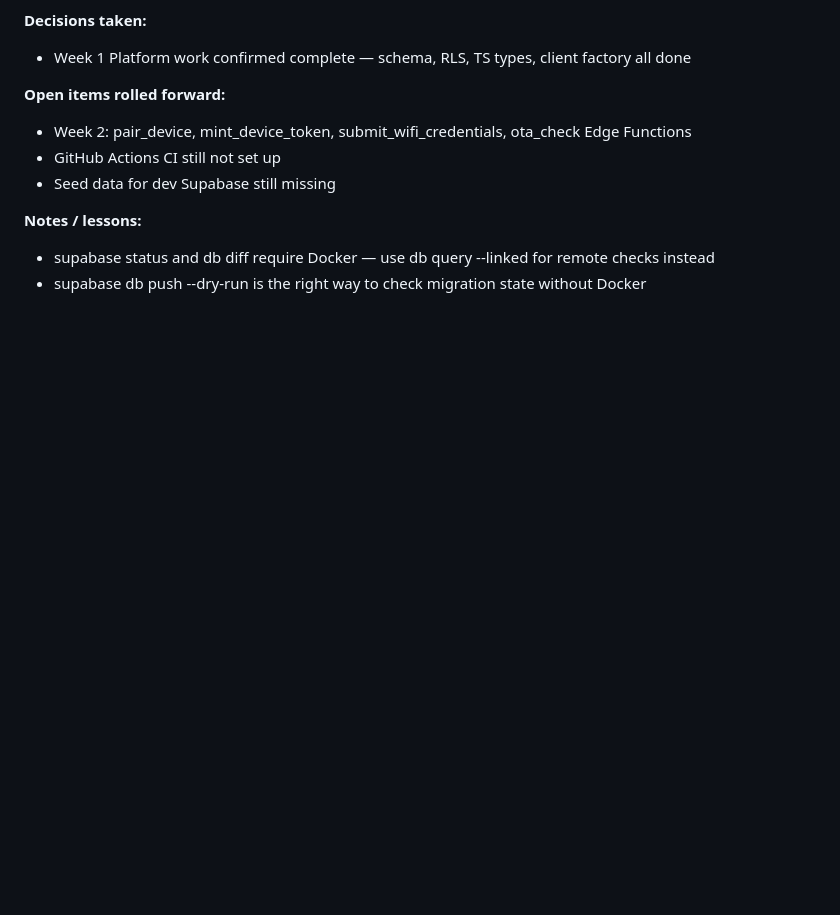
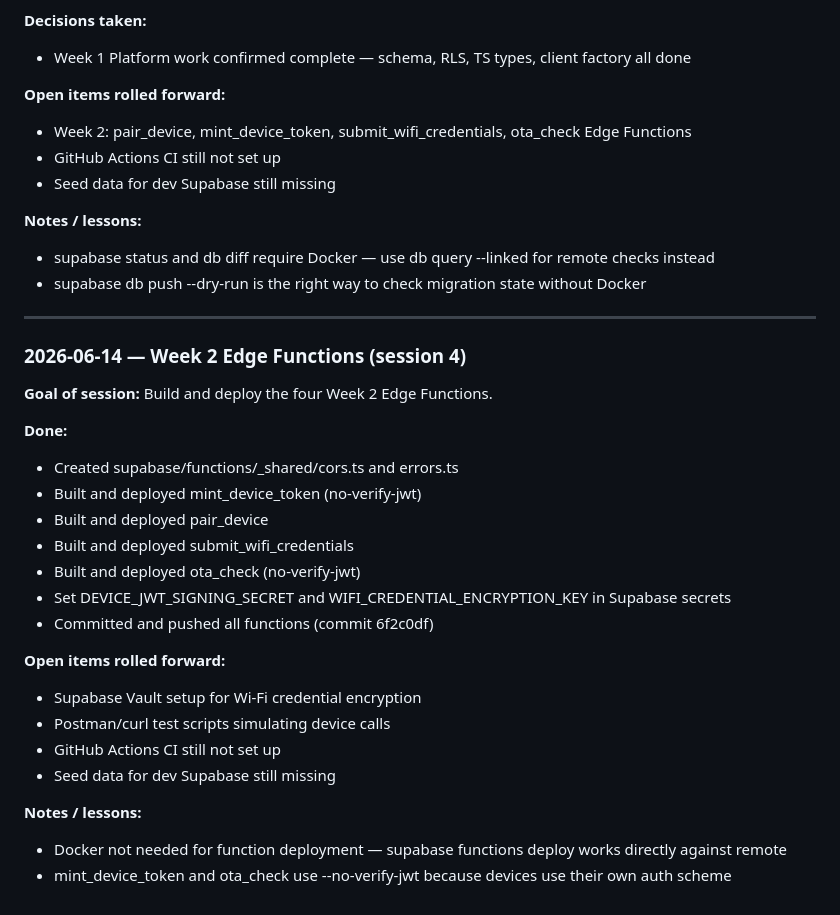
Before and after one commit to Caeorta-io/caeorta_app, a Markdown page: docs/workdiary.md, the part around the change. Drawn GitHub-style; blank space fills up the shorter version.

Commit message:
docs: workdiary session 4 — week 2 edge functions

```diff
--- a/docs/workdiary.md
+++ b/docs/workdiary.md
@@ -657,3 +657,28 @@ When starting a new entry, copy this scaffold to the bottom of the file. Keep pr
 **Notes / lessons:**
 - supabase status and db diff require Docker — use db query --linked for remote checks instead
 - supabase db push --dry-run is the right way to check migration state without Docker
+
+---
+
+### 2026-06-14 — Week 2 Edge Functions (session 4)
+
+**Goal of session:** Build and deploy the four Week 2 Edge Functions.
+
+**Done:**
+- Created supabase/functions/_shared/cors.ts and errors.ts
+- Built and deployed mint_device_token (no-verify-jwt)
+- Built and deployed pair_device
+- Built and deployed submit_wifi_credentials
+- Built and deployed ota_check (no-verify-jwt)
+- Set DEVICE_JWT_SIGNING_SECRET and WIFI_CREDENTIAL_ENCRYPTION_KEY in Supabase secrets
+- Committed and pushed all functions (commit 6f2c0df)
+
+**Open items rolled forward:**
+- Supabase Vault setup for Wi-Fi credential encryption
+- Postman/curl test scripts simulating device calls
+- GitHub Actions CI still not set up
+- Seed data for dev Supabase still missing
+
+**Notes / lessons:**
+- Docker not needed for function deployment — supabase functions deploy works directly against remote
+- mint_device_token and ota_check use --no-verify-jwt because devices use their own auth scheme
```
